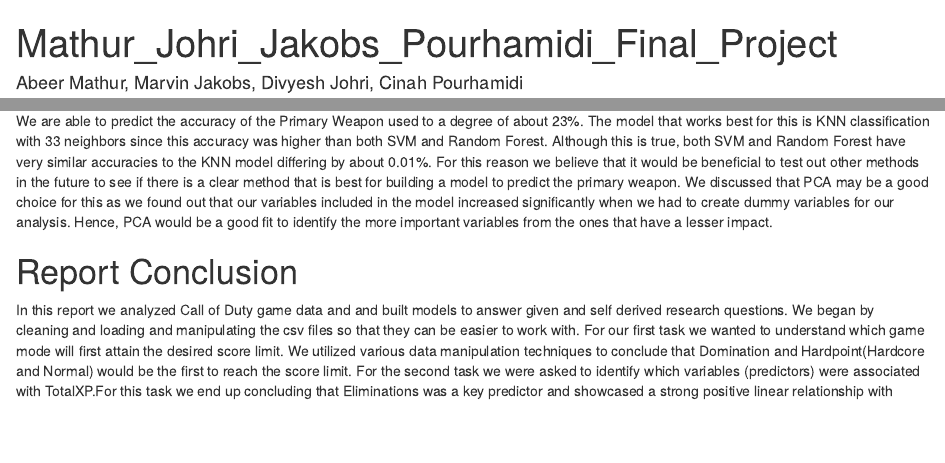
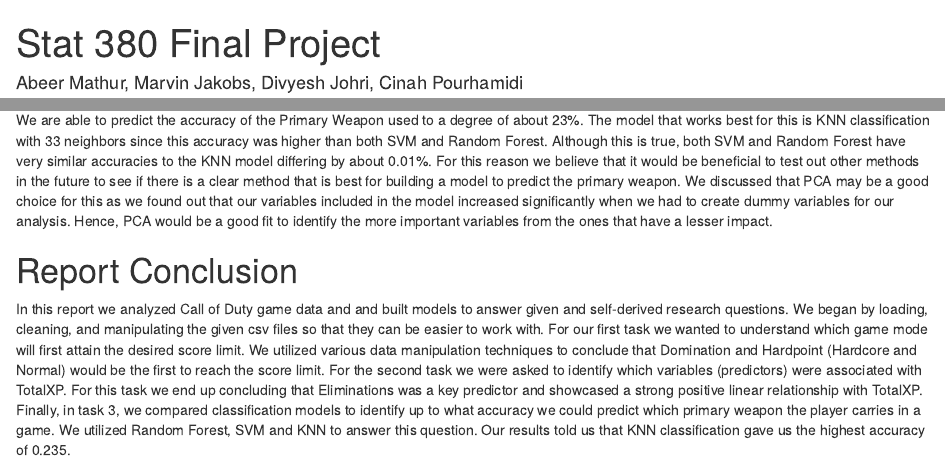
Before and after one commit to Abeermathur7/STAT380Final, an R Markdown document (Mathur_Johri_Jakobs_Pourhamidi_Final_Project.Rmd): the page in a window 1100 px wide, from its top, and a second part further down, joined at a grey line. The pictures show the output file Mathur_Johri_Jakobs_Pourhamidi_Final_Project.html that the author committed with the source, opened offline.

Commit message:
Updated html

```diff
--- a/Mathur_Johri_Jakobs_Pourhamidi_Final_Project.Rmd
+++ b/Mathur_Johri_Jakobs_Pourhamidi_Final_Project.Rmd
@@ -1,5 +1,5 @@
 ---
-title: "Mathur_Johri_Jakobs_Pourhamidi_Final_Project"
+title: "Stat 380 Final Project"
 author: "Abeer Mathur, Marvin Jakobs, Divyesh Johri, Cinah Pourhamidi"
 date: "2022-12-01"
 output: html_document
```
Also changed, not shown: Mathur_Johri_Jakobs_Pourhamidi_Final_Project.html.
